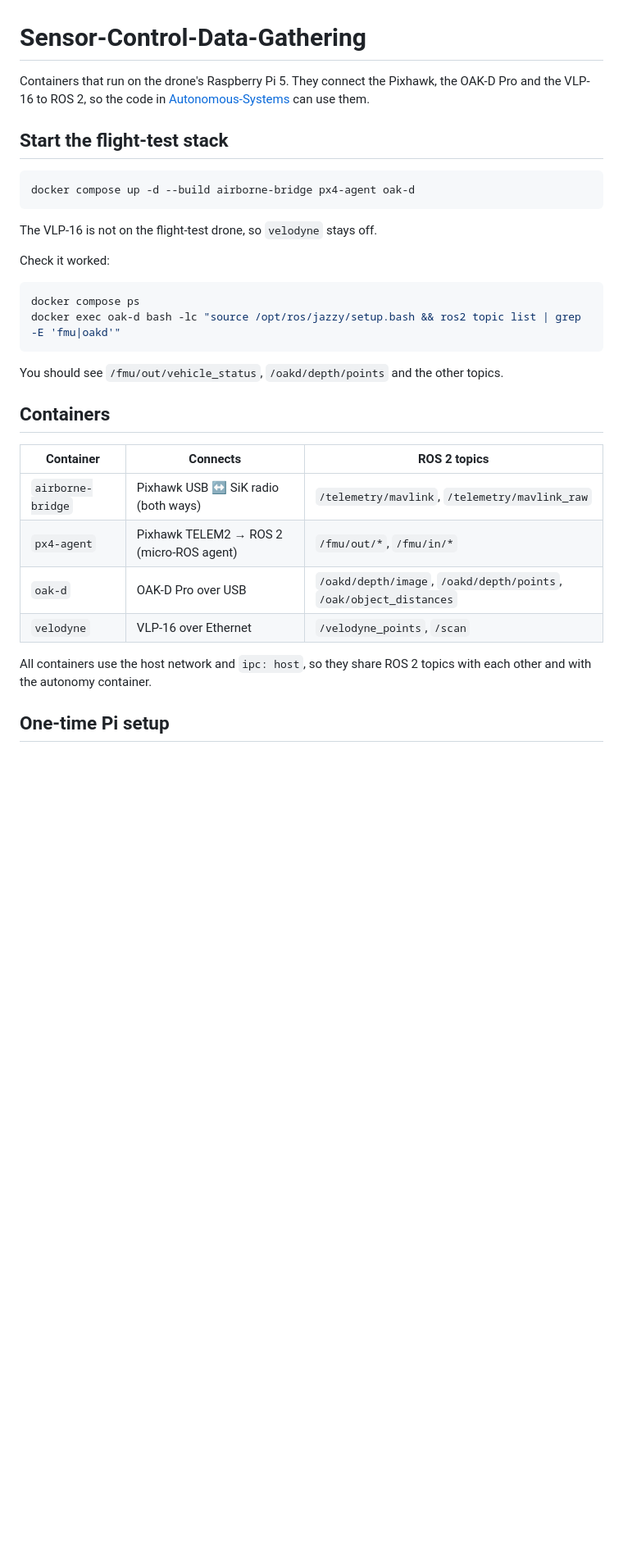
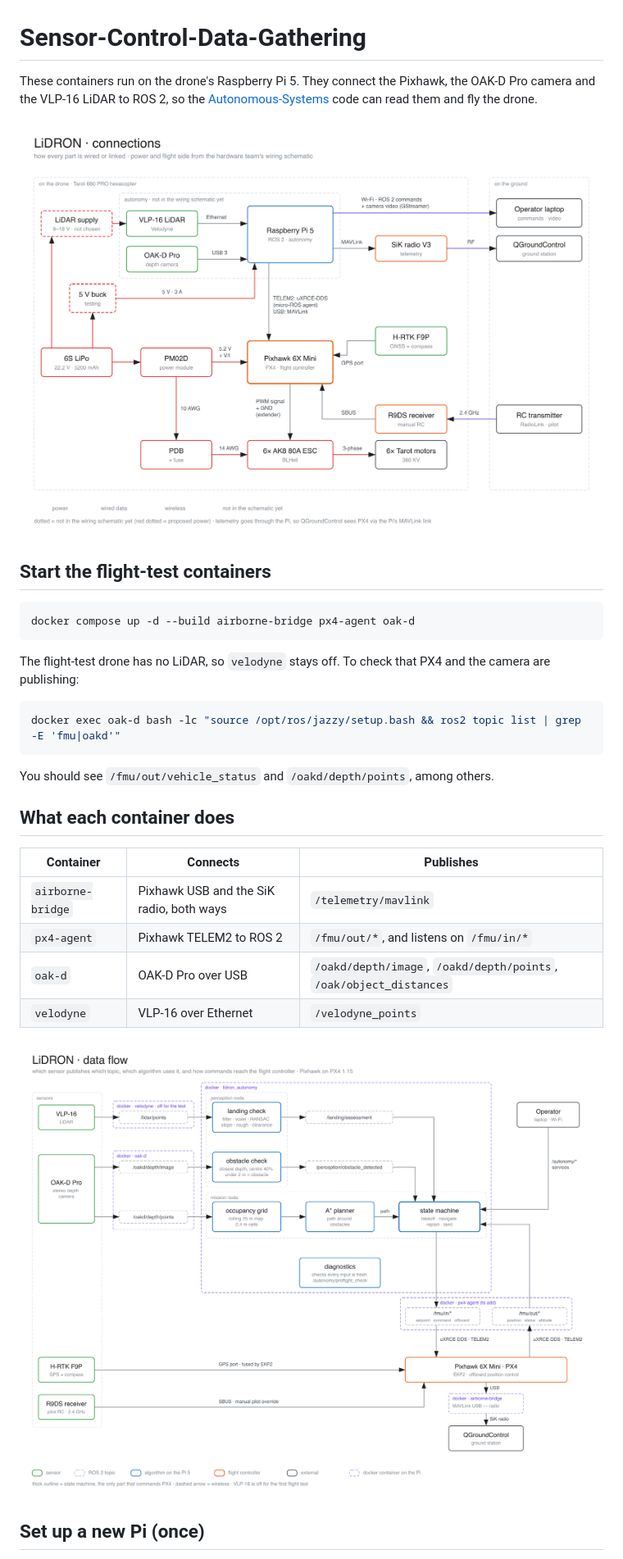
Before and after one commit to LiDRON7/Sensor-Control-Data-Gathering, a Markdown page: README.md, the part around one of its changes. Shown at 82% size. GitHub-like rendering; pictures changed too: docs/architecture/lidron-1-data-flow.png (added), docs/architecture/lidron-2-connections.png (added); blank space fills up the shorter version.

Commit message:
simplify readme and add the data flow and connections diagrams

````diff
--- a/README.md
+++ b/README.md
@@ -1,34 +1,33 @@
 # Sensor-Control-Data-Gathering
 
-Containers that run on the drone's Raspberry Pi 5. They connect the Pixhawk, the OAK-D Pro and the VLP-16 to ROS 2, so the code in [Autonomous-Systems](https://github.com/LiDRON7/Autonomous-Systems) can use them.
+These containers run on the drone's Raspberry Pi 5. They connect the Pixhawk, the OAK-D Pro camera and the VLP-16 LiDAR to ROS 2, so the [Autonomous-Systems](https://github.com/LiDRON7/Autonomous-Systems) code can read them and fly the drone.
 
-## Start the flight-test stack
+![Power, data and radio connections](docs/architecture/lidron-2-connections.png)
+
+## Start the flight-test containers
 
 ```bash
 docker compose up -d --build airborne-bridge px4-agent oak-d
 ```
 
-The VLP-16 is not on the flight-test drone, so `velodyne` stays off.
-
-Check it worked:
+The flight-test drone has no LiDAR, so `velodyne` stays off. To check that PX4 and the camera are publishing:
 
 ```bash
-docker compose ps
 docker exec oak-d bash -lc "source /opt/ros/jazzy/setup.bash && ros2 topic list | grep -E 'fmu|oakd'"
 ```
 
-You should see `/fmu/out/vehicle_status`, `/oakd/depth/points` and the other topics.
+You should see `/fmu/out/vehicle_status` and `/oakd/depth/points`, among others.
 
-## Containers
+## What each container does
 
-| Container | Connects | ROS 2 topics |
+| Container | Connects | Publishes |
 | --- | --- | --- |
-| `airborne-bridge` | Pixhawk USB ↔ SiK radio (both ways) | `/telemetry/mavlink`, `/telemetry/mavlink_raw` |
-| `px4-agent` | Pixhawk TELEM2 → ROS 2 (micro-ROS agent) | `/fmu/out/*`, `/fmu/in/*` |
+| `airborne-bridge` | Pixhawk USB and the SiK radio, both ways | `/telemetry/mavlink` |
+| `px4-agent` | Pixhawk TELEM2 to ROS 2 | `/fmu/out/*`, and listens on `/fmu/in/*` |
 | `oak-d` | OAK-D Pro over USB | `/oakd/depth/image`, `/oakd/depth/points`, `/oak/object_distances` |
-| `velodyne` | VLP-16 over Ethernet | `/velodyne_points`, `/scan` |
+| `velodyne` | VLP-16 over Ethernet | `/velodyne_points` |
 
-All containers use the host network and `ipc: host`, so they share ROS 2 topics with each other and with the autonomy container.
+![How data moves from the sensors to PX4](docs/architecture/lidron-1-data-flow.png)
 
-## One-time Pi setup
+## Set up a new Pi (once)
 
````
Also changed, not shown: other parts of README.md (+17 -19 lines), 2 other files.
